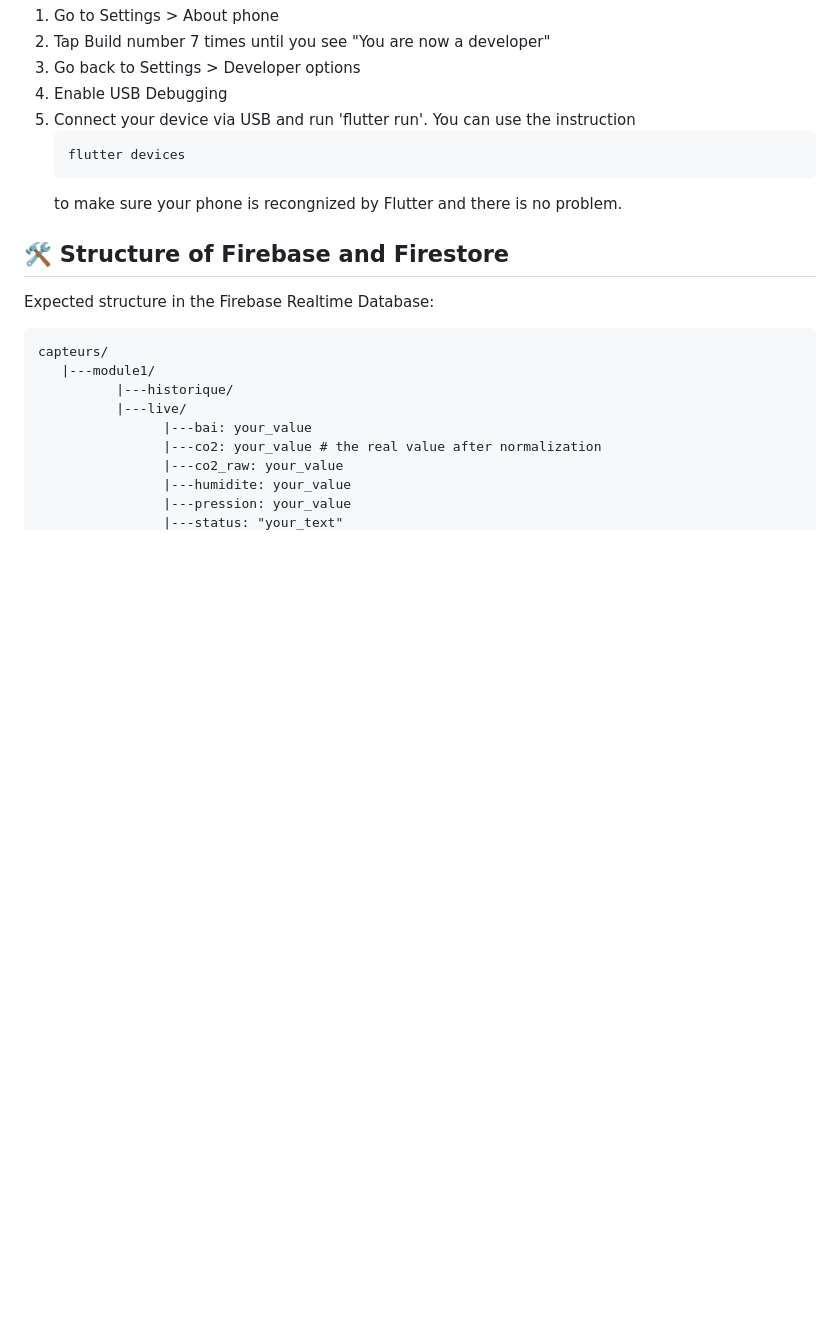
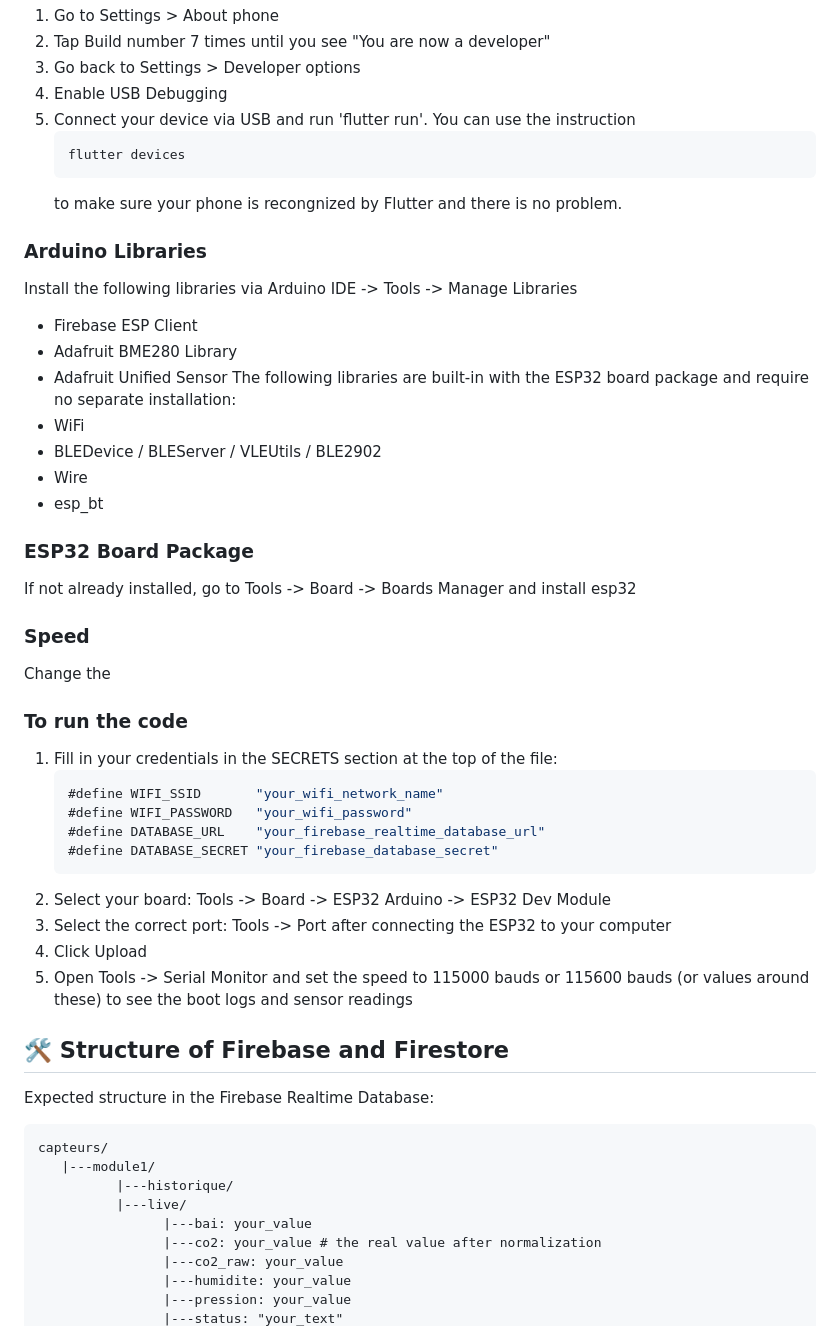
Before and after one commit to flaviecousin/AvocadoGuard, a Markdown page: README.md, the part around the change. Rendered like a GitHub page; blank space fills up the shorter version.

Commit message:
Update README
Added installation instructions for Arduino libraries and ESP32 board package.

````diff
--- a/README.md
+++ b/README.md
@@ -108,6 +108,32 @@ You also need to enable de **Developer Mode** and **USB Debugging** on your phon
    flutter devices
    ```
    to make sure your phone is recongnized by Flutter and there is no problem.
+### Arduino Libraries
+Install the following libraries via Arduino IDE -> Tools -> Manage Libraries
+- Firebase ESP Client
+- Adafruit BME280 Library
+- Adafruit Unified Sensor
+The following libraries are built-in with the ESP32 board package and require no separate installation:
+- WiFi
+- BLEDevice / BLEServer / VLEUtils / BLE2902
+- Wire
+- esp_bt
+### ESP32 Board Package
+If not already installed, go to Tools -> Board -> Boards Manager and install esp32
+### Speed
+Change the
+### To run the code
+1. Fill in your credentials in the SECRETS section at the top of the file:
+   ```cpp
+   #define WIFI_SSID       "your_wifi_network_name"
+   #define WIFI_PASSWORD   "your_wifi_password"
+   #define DATABASE_URL    "your_firebase_realtime_database_url"
+   #define DATABASE_SECRET "your_firebase_database_secret"
+   ```
+3. Select your board: Tools -> Board -> ESP32 Arduino -> ESP32 Dev Module
+4. Select the correct port: Tools -> Port after connecting the ESP32 to your computer
+5. Click Upload
+6. Open Tools -> Serial Monitor and set the speed to 115000 bauds or 115600 bauds (or values around these) to see the boot logs and sensor readings
 ## 🛠️ Structure of Firebase and Firestore
 Expected structure in the Firebase Realtime Database:
 ```
````
